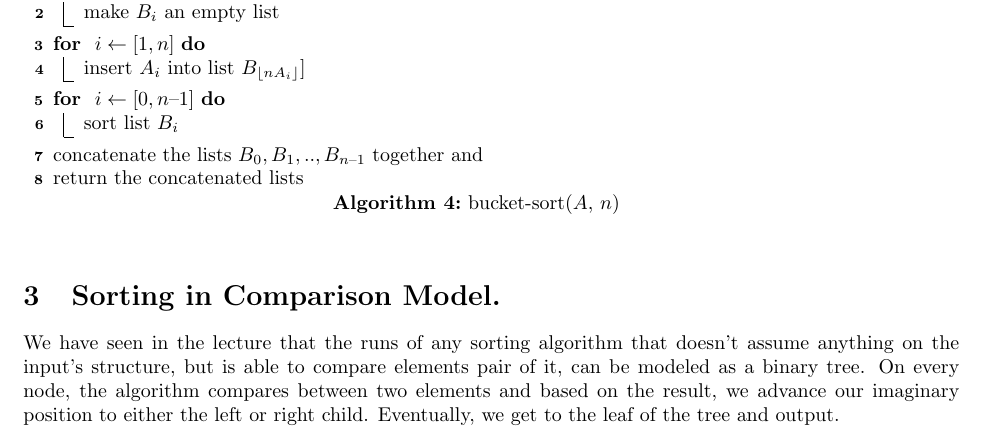
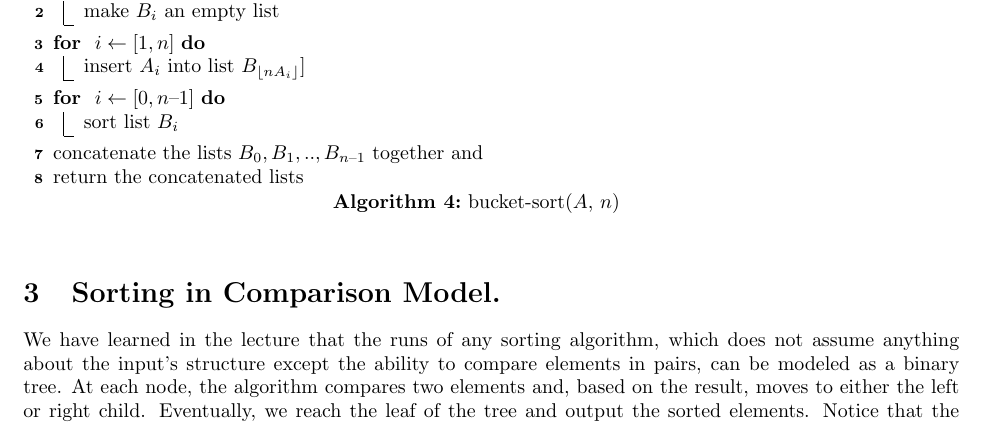
Before and after one commit to dudupo/DAST, a LaTeX document (tex/lectures-TA/lec-bst.tex): part of page 3 of 9, cut so that both start at the same text. Compiled offline with pdfLaTeX.

Commit message:
compiling -Sun Feb  4 06:46:25 PM IST 2024

```diff
--- a/tex/lectures-TA/lec-bst.tex
+++ b/tex/lectures-TA/lec-bst.tex
@@ -125,5 +125,5 @@ The analysis of the running time depends on the stable sort used as the intermed
 
 \section{Sorting in Comparison Model.}
 
-We have seen in the lecture that the runs of any sorting algorithm that doesn't assume anything on the input's structure, but is able to compare elements pair of it, can be modeled as a binary tree. On every node, the algorithm compares between two elements and based on the result, we advance our imaginary position to either the left or right child. Eventually, we get to the leaf of the tree and output.
+We have learned in the lecture that the runs of any sorting algorithm, which does not assume anything about the input's structure except the ability to compare elements in pairs, can be modeled as a binary tree. At each node, the algorithm compares two elements and, based on the result, moves to either the left or right child. Eventually, we reach the leaf of the tree and output the sorted elements. Notice that the nodes only exist in our imagination; the algorithm is not aware of their existence. We will name that tree the comparison tree.
 
```
Also changed, not shown: pdfs/lec-bst.pdf, tex/lectures-TA/lec-bst.tex (2 more changed lines).
